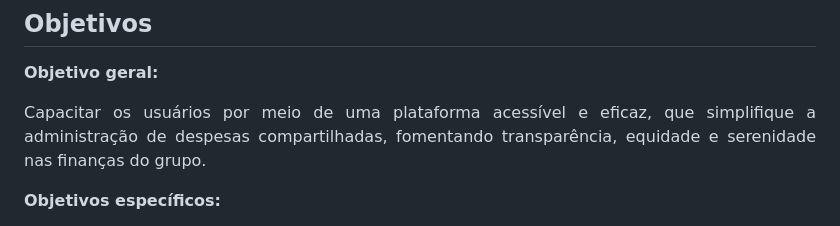
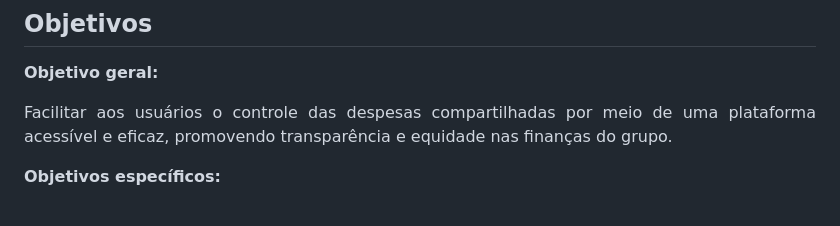
Before and after one commit to ICEI-PUC-Minas-PMV-ADS/pmv-ads-2024-1-e2-proj-int-t5-quem-paga-quanto, a Markdown page: docs/01-Documentação de Contexto.md, the part around the change. Rendered like a GitHub page.

Commit message:
Update objective

```diff
--- a/docs/01-Documentação de Contexto.md
+++ b/docs/01-Documentação de Contexto.md
@@ -10,7 +10,7 @@
 ## Objetivos
 
 <strong>Objetivo geral:</strong>
-<p align="justify">Capacitar os usuários por meio de uma plataforma acessível e eficaz, que simplifique a administração de despesas compartilhadas, fomentando transparência, equidade e serenidade nas finanças do grupo.</p>
+<p align="justify">Facilitar aos usuários o controle das despesas compartilhadas por meio de uma plataforma acessível e eficaz, promovendo transparência e equidade nas finanças do grupo.</p>
 
 <strong>Objetivos específicos:</strong>
 <p align="justify">Desenvolver um sistema transparente e justo para dividir despesas entre os membros.
```
